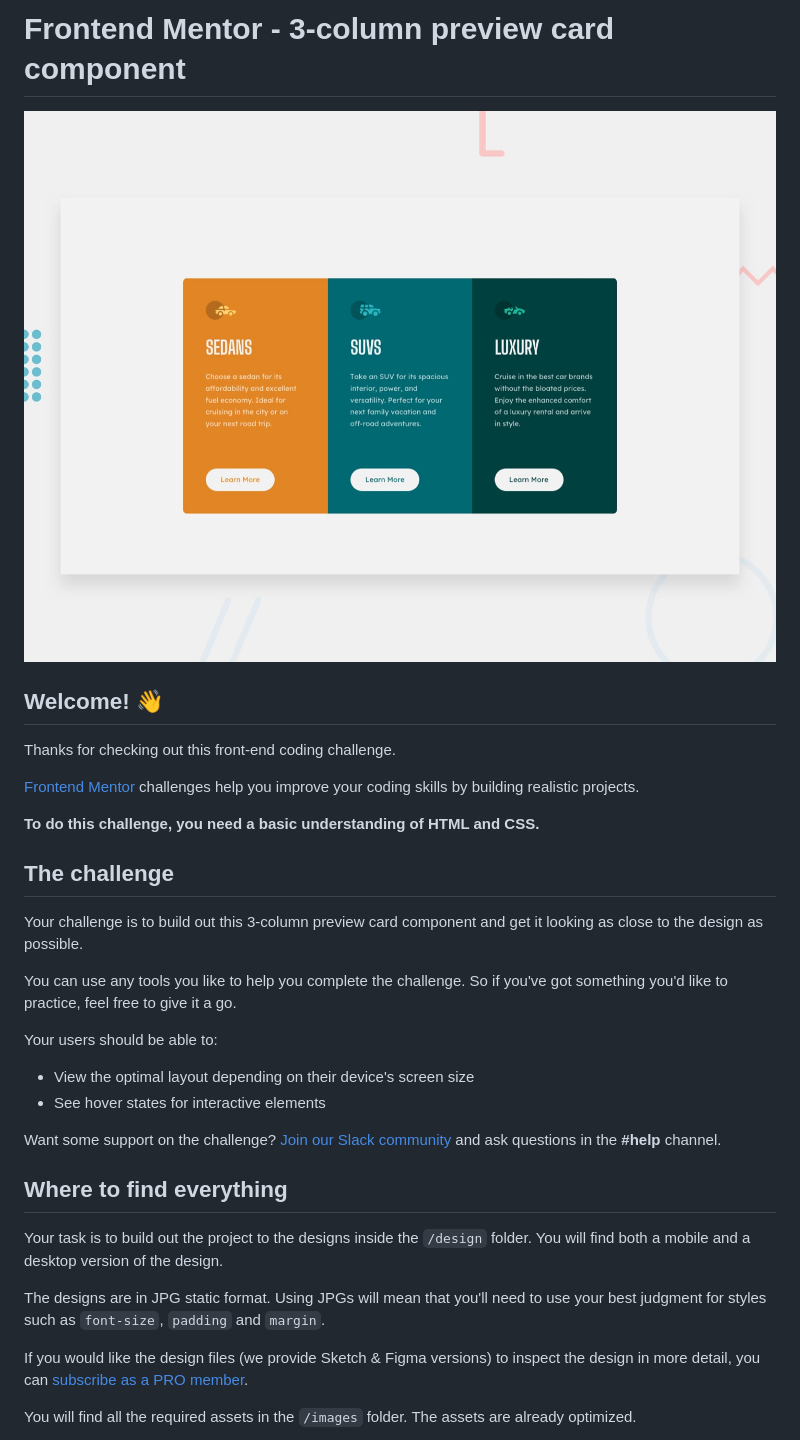
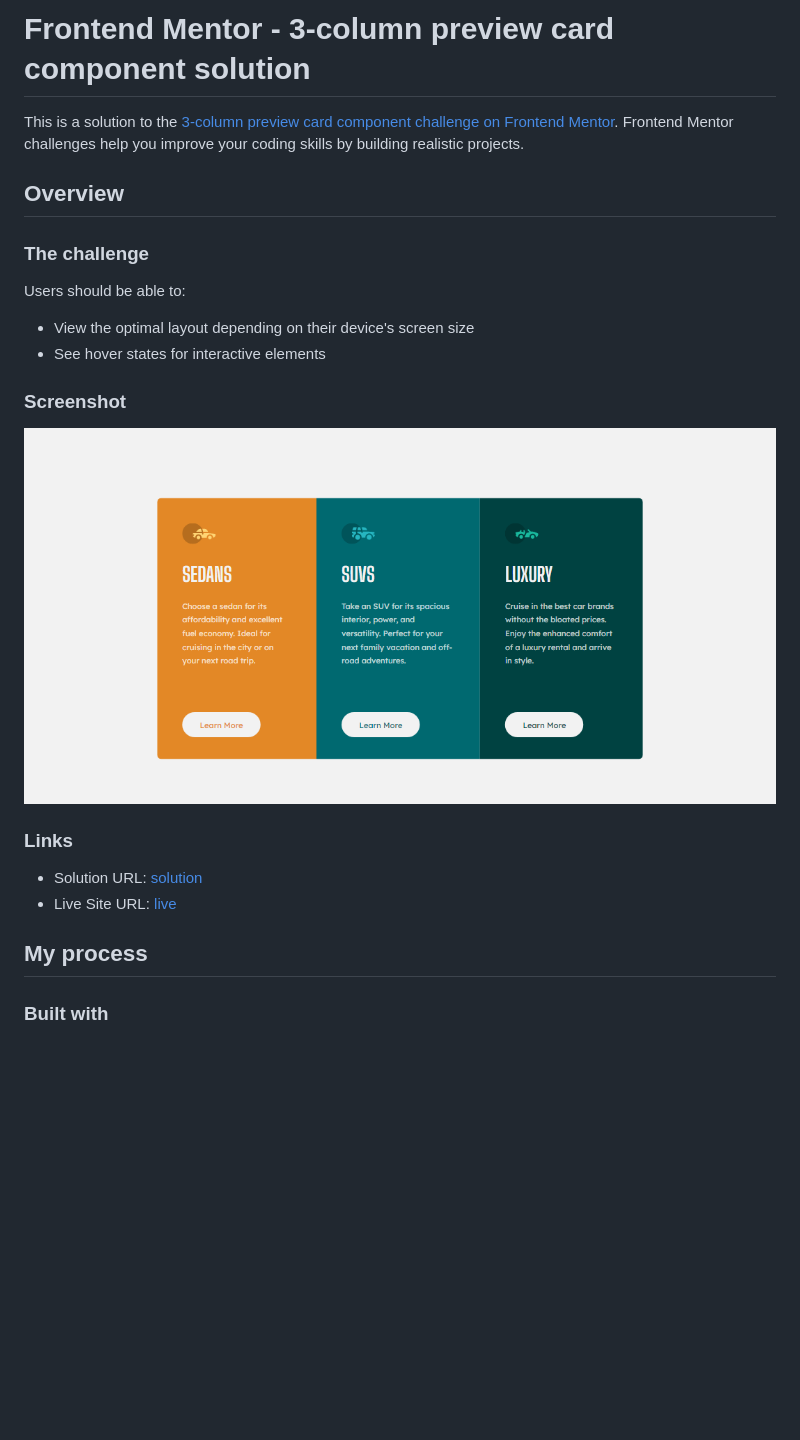
Before and after one commit to NabilHadi/3-column-preview-card-component, a Markdown page: README.md, the part around the change printed below. Rendered like a GitHub page; pictures changed too: screencapture-127-0-0-1-5500-index-html-2023-02-12-09_50_12.png (added); blank space fills up the shorter version.

```diff
--- a/README.md
+++ b/README.md
@@ -1,35 +1,26 @@
-# Frontend Mentor - 3-column preview card component
+# Frontend Mentor - 3-column preview card component solution
 
-![Design preview for the 3-column preview card component coding challenge](./design/desktop-preview.jpg)
+This is a solution to the [3-column preview card component challenge on Frontend Mentor](https://www.frontendmentor.io/challenges/3column-preview-card-component-pH92eAR2-). Frontend Mentor challenges help you improve your coding skills by building realistic projects.
 
-## Welcome! 👋
+## Overview
 
-Thanks for checking out this front-end coding challenge.
+### The challenge
 
-[Frontend Mentor](https://www.frontendmentor.io) challenges help you improve your coding skills by building realistic projects.
-
-**To do this challenge, you need a basic understanding of HTML and CSS.**
-
-## The challenge
-
-Your challenge is to build out this 3-column preview card component and get it looking as close to the design as possible.
-
-You can use any tools you like to help you complete the challenge. So if you've got something you'd like to practice, feel free to give it a go.
-
-Your users should be able to:
+Users should be able to:
 
 - View the optimal layout depending on their device's screen size
 - See hover states for interactive elements
 
-Want some support on the challenge? [Join our Slack community](https://www.frontendmentor.io/slack) and ask questions in the **#help** channel.
+### Screenshot
 
-## Where to find everything
+![](./screencapture-127-0-0-1-5500-index-html-2023-02-12-09_50_12.png)
 
-Your task is to build out the project to the designs inside the `/design` folder. You will find both a mobile and a desktop version of the design.
+### Links
 
-The designs are in JPG static format. Using JPGs will mean that you'll need to use your best judgment for styles such as `font-size`, `padding` and `margin`.
+- Solution URL: [solution](https://www.frontendmentor.io/solutions/3-column-preview-card-component-jsMEBWCAZq)
+- Live Site URL: [live](https://NabilHadi.github.io/3-column-preview-card-component/)
 
-If you would like the design files (we provide Sketch & Figma versions) to inspect the design in more detail, you can [subscribe as a PRO member](https://www.frontendmentor.io/pro).
+## My process
 
-You will find all the required assets in the `/images` folder. The assets are already optimized.
+### Built with
 
```
Also changed, not shown: other parts of README.md (+4 -57 lines), README-template.md (deleted, +0 -111 lines).
